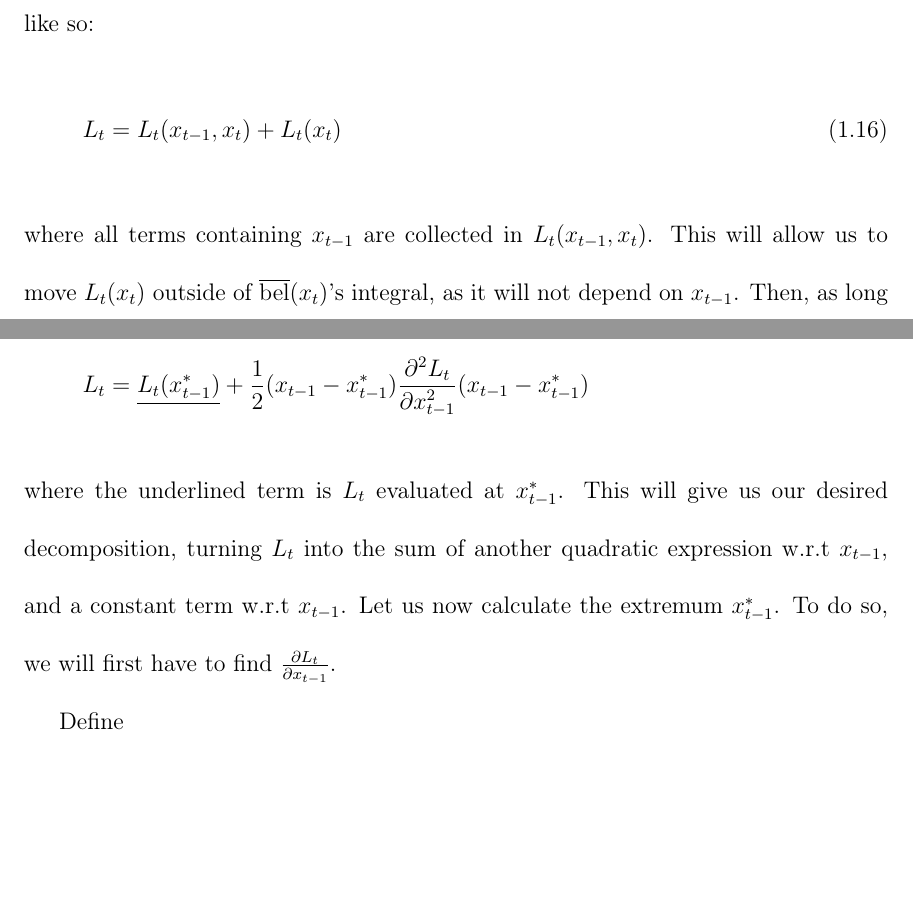
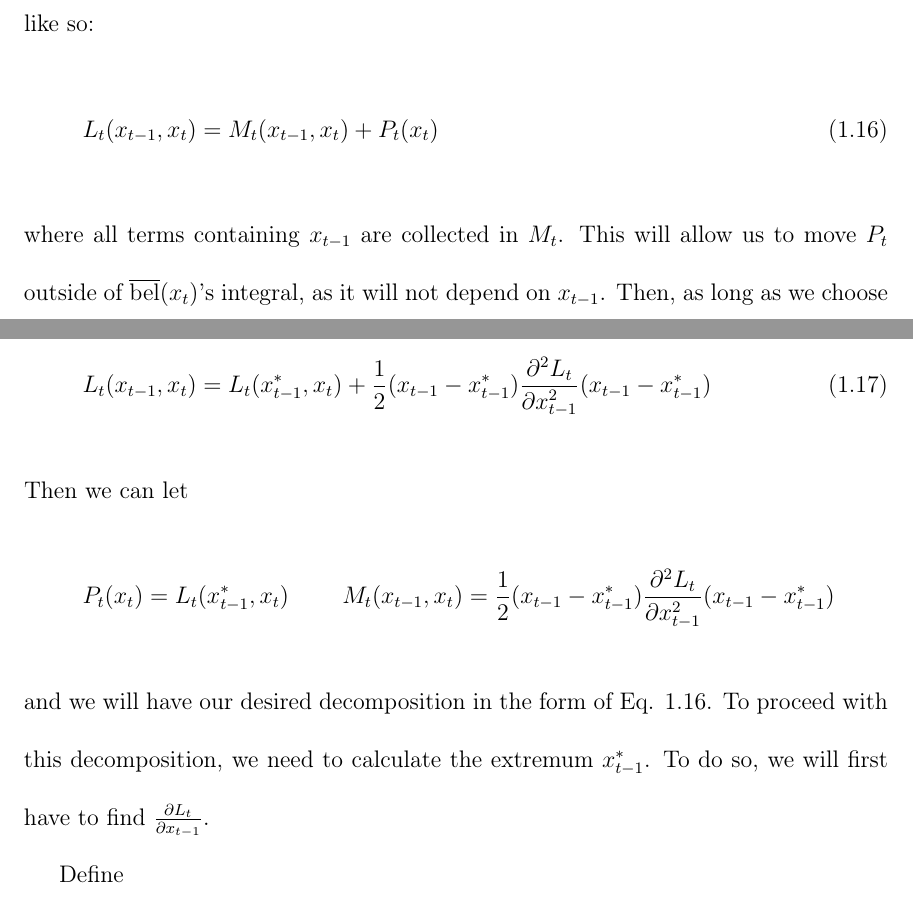
Before and after one commit to NoahRJohnson/Thesis, a LaTeX thesis (main.tex, which reads Theory.tex): two parts of pages 26 and 27 of 99, joined at a grey line, cut so that both start at the same text, the shorter picture padded with empty space. Compiled offline with pdfLaTeX.

Commit message:
Updated decomposition notation in Theory chapter

```diff
--- a/Theory.tex
+++ b/Theory.tex
@@ -331,14 +331,18 @@ L_t = \frac{1}{2} (x_t - g(\mu_{t-1}) - G_t (x_{t-1} - \mu_{t-1}))^T R_t^{-1} (x
 \end{multline}
 
 By assumption, \(\overline{\bel}(x_t)\) is a normal distribution. We will define its mean and covariance to be \(\overline{\mu}\) and \(\overline{\Sigma}\) respectively. In order to compute these matrices, we would like to use Lemma \ref{lemmaHessianInverse}. However, to turn \(\overline{\bel}(x_t)\) into the proper form, we will have to get rid of the integral over \(x_{t-1}\). To do so, we will decompose \(L_t\) into two terms like so: \begin{equation} \label{eqLtDecomp}
-L_t = L_t(x_{t-1},x_t) + L_t(x_t)
+L_t(x_{t-1},x_t) = M_t(x_{t-1},x_t) + P_t(x_t)
 \end{equation}
-where all terms containing \(x_{t-1}\) are collected in \(L_t(x_{t-1},x_t)\). This will allow us to move \(L_t(x_t)\) outside of \(\overline{\bel}(x_t)\)'s integral, as it will not depend on \(x_{t-1}\). Then, as long as we choose our decomposition so that \(\int exp\{ -L_t(x_{t-1},x_t)\}dx_{t-1}\) does not depend on \(x_t\), we will be left with \(\overline{\bel}(x_t)\) in a form where we can apply Lemma \ref{lemmaHessianInverse}.
+where all terms containing \(x_{t-1}\) are collected in \(M_t\). This will allow us to move \(P_t\) outside of \(\overline{\bel}(x_t)\)'s integral, as it will not depend on \(x_{t-1}\). Then, as long as we choose our decomposition so that \(\int exp\{ -M_t(x_{t-1},x_t)\}dx_{t-1}\) does not depend on \(x_t\), we will be left with \(\overline{\bel}(x_t)\) in a form where we can apply Lemma \ref{lemmaHessianInverse}.
 
-Now to proceed with this decomposition. Notice that \(L_t : \mathbb{R}^n \times \mathbb{R}^n \to \mathbb{R}\) is quadratic with respect to \(x_{t-1}\). By Lemma \ref{lemmaTaylorDecomp} we know that we can rewrite \(L_t\) using the extremum with respect to \(x_{t-1}: x_{t-1}^*\) \[
-L_t = \underline{L_t(x_{t-1}^*)} + \frac{1}{2} (x_{t-1} - x_{t-1}^*) \frac{\partial^2 L_t}{\partial x_{t-1}^2} (x_{t-1} - x_{t-1}^*)
+Now to proceed with this decomposition. Notice that \(L_t : \mathbb{R}^n \times \mathbb{R}^n \to \mathbb{R}\) is quadratic with respect to \(x_{t-1}\). By Lemma \ref{lemmaTaylorDecomp} we know that we can rewrite \(L_t\) using the extremum with respect to \(x_{t-1}: x_{t-1}^*\)
+\begin{equation} \label{eqLtDecompUsingLemma}
+L_t(x_{t-1},x_t) = L_t(x_{t-1}^*,x_t) + \frac{1}{2} (x_{t-1} - x_{t-1}^*) \frac{\partial^2 L_t}{\partial x_{t-1}^2} (x_{t-1} - x_{t-1}^*)
+\end{equation}
+Then we can let \[
+P_t(x_t) = L_t(x_{t-1}^*,x_t) \\ M_t(x_{t-1},x_t) = \frac{1}{2} (x_{t-1} - x_{t-1}^*) \frac{\partial^2 L_t}{\partial x_{t-1}^2} (x_{t-1} - x_{t-1}^*)
 \]
-where the underlined term is \(L_t\) evaluated at \(x_{t-1}^*\). This will give us our desired decomposition, turning \(L_t\) into the sum of another quadratic expression w.r.t \(x_{t-1}\), and a constant term w.r.t \(x_{t-1}\). Let us now calculate the extremum \(x_{t-1}^*\). To do so, we will first have to find \(\frac{\partial L_t}{\partial x_{t-1}}\).
+and we will have our desired decomposition in the form of Eq. \ref{eqLtDecomp}. To proceed with this decomposition, we need to calculate the extremum \(x_{t-1}^*\). To do so, we will first have to find \(\frac{\partial L_t}{\partial x_{t-1}}\).
 
 Define
 \begin{multline*}
@@ -399 +400,0 @@ Notice that the quadratic and linear \(x_{t-1}\) terms cancel out in \(L_t(x_t)\
-\int det(2 \pi \Phi_t)^{-\frac{1}{2}} exp\{-L_t(x_{t-1},x_t)\}dx_{t-1} = 1
@@ -401,8 +406,7 @@ Notice that the quadratic and linear \(x_{t-1}\) terms cancel out in \(L_t(x_t)\
 Now we have all the pieces needed to further simplify \(\overline{\bel}(x_t)\).
 \begin{multline} \label{belBarPartialDecomp}
 \overline{\bel}(x_t) \approx \eta_1 \int exp\{-L_t\}dx_{t-1} \hfill \text{(by Eq. \ref{eqBelBarLt})} \\
-= \eta_1 \int exp\{-L_t(x_{t-1},x_t) - L_t(x_t)\}dx_{t-1} \hfill \text{(by Eq. \ref{eqLtDecomp})} \\
-= \eta_1 \int exp\{-L_t(x_{t-1},x_t)\} exp \{ - L_t(x_t)\}dx_{t-1} \\
-= \eta_1\ exp \{ - L_t(x_t)\} \int exp\{-L_t(x_{t-1},x_t)\} dx_{t-1} \\
-= \eta_1\ exp \{ - L_t(x_t)\} * det(2 \pi \Phi_t)^{\frac{1}{2}} \hfill \text{(by Eq. \ref{eqLtInt1})} \\
-= \eta_2\ exp \{ - L_t(x_t)\} \hfill
+= \eta_1 \int exp\{-M_t(x_{t-1},x_t) - P_t(x_t)\}dx_{t-1} \hfill \text{(by Eq. \ref{eqLtDecomp})} \\
+= \eta_1 \int exp\{-M_t(x_{t-1},x_t)\} exp \{ - P_t(x_t)\}dx_{t-1} \\
+= \eta_1\ exp \{ - P_t(x_t)\} \int exp\{-M_t(x_{t-1},x_t)\} dx_{t-1} \\
+= \eta_1\ exp \{ - P_t(x_t)\} * det(2 \pi \Phi_t)^{\frac{1}{2}} \hfill \text{(by Eq. \ref{eqLtInt1})} \\
```
Also changed, not shown: Theory.tex (31 more changed lines).
